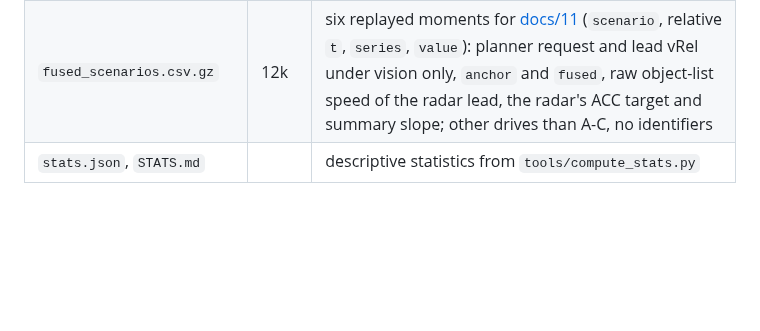
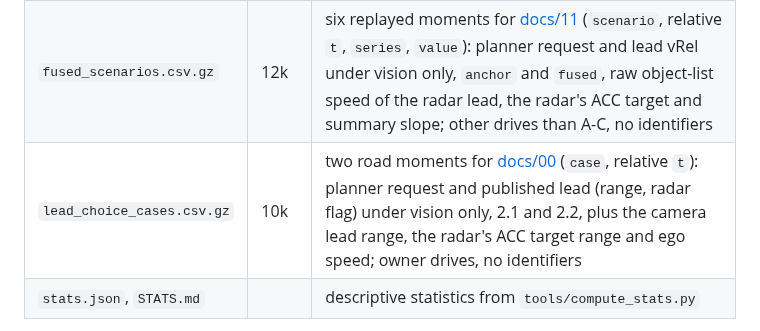
Before and after one commit to ds-sebastian/ars510-radar, a Markdown page: data/README.md, the part around one of its changes. GitHub-like rendering; blank space fills up the shorter version.

```diff
--- a/data/README.md
+++ b/data/README.md
@@ -31,6 +31,7 @@ dongle IDs, dates or GPS.
 | `fault_injection.csv` | 81 | ghost / fault scenarios through radard and the planner |
 | `summary_owner_case.csv` | 39k | relative-time owner-drive O1 comparison: summary precision suppressed / retained, full fused and captured vision; saved planner and lead outputs, anonymous lead T1 |
 | `fused_scenarios.csv.gz` | 12k | six replayed moments for [docs/11](../docs/11_profiles_compared.md#fused-in-six-real-moments) (`scenario`, relative `t`, `series`, `value`): planner request and lead vRel under vision only, `anchor` and `fused`, raw object-list speed of the radar lead, the radar's ACC target and summary slope; other drives than A-C, no identifiers |
+| `lead_choice_cases.csv.gz` | 10k | two road moments for [docs/00](../docs/00_start_here.md#6-choosing-which-tracks-openpilot-sees) (`case`, relative `t`): planner request and published lead (range, radar flag) under vision only, 2.1 and 2.2, plus the camera lead range, the radar's ACC target range and ego speed; owner drives, no identifiers |
 | `stats.json`, `STATS.md` | | descriptive statistics from `tools/compute_stats.py` |
 
 `slots.parquet` is radar-only. The camera files are references with their own limits: tracker swaps at range, hood
```
Also changed, not shown: other parts of data/README.md (+1 -0 lines), README.md (+4 -0 lines), docs/00_start_here.md (added, +157 -0 lines), docs/img/analysis/guide_cases.png (added), docs/img/analysis/guide_lead_guards.png (added), docs/img/analysis/guide_parts_ledger.png (added), docs/img/analysis/guide_pipeline.png (added), docs/img/analysis/guide_road_stats.png (added), 2 other files.
